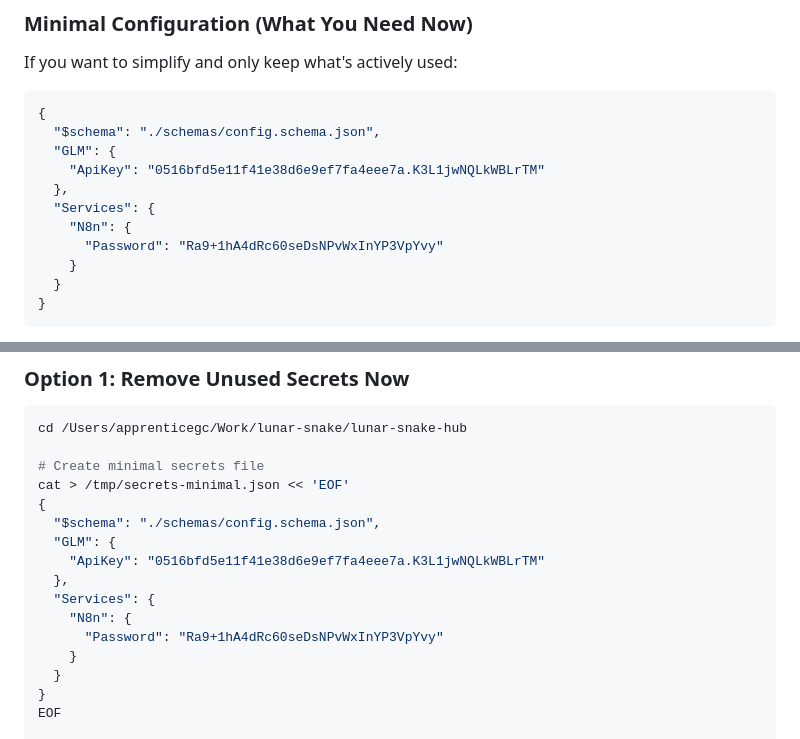
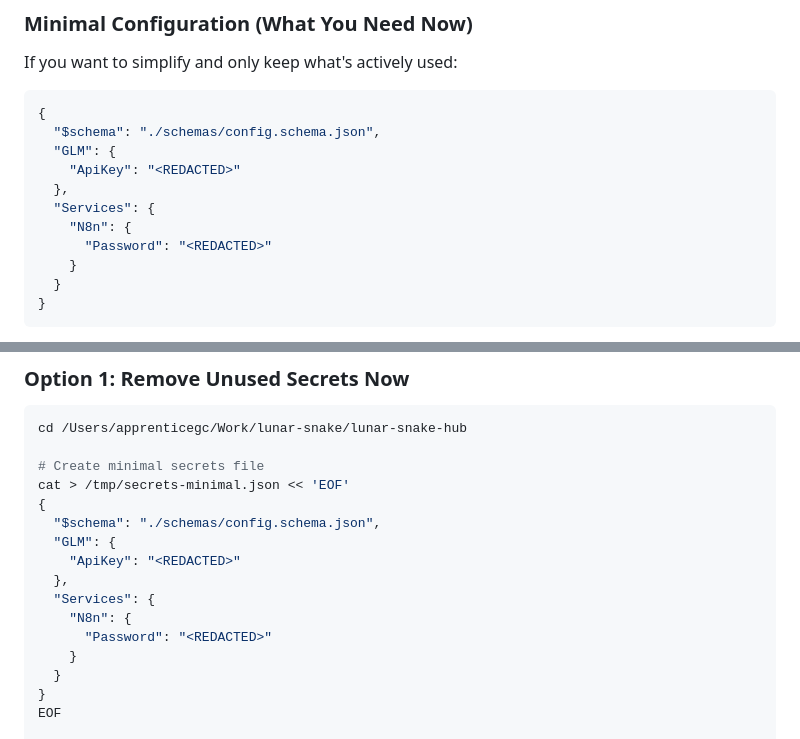
Before and after one commit to GiantCroissant-Lunar/lunar-snake-hub, a Markdown page: docs/security/SERVICE_USAGE_ANALYSIS.md, 2 parts joined by grey strips. Rendered like a GitHub page.

```diff
--- a/docs/security/SERVICE_USAGE_ANALYSIS.md
+++ b/docs/security/SERVICE_USAGE_ANALYSIS.md
@@ -82,11 +82,11 @@ If you want to simplify and only keep what's actively used:
 {
   "$schema": "./schemas/config.schema.json",
   "GLM": {
-    "ApiKey": "0516bfd5e11f41e38d6e9ef7fa4eee7a.K3L1jwNQLkWBLrTM"
+    "ApiKey": "<REDACTED>"
   },
   "Services": {
     "N8n": {
-      "Password": "Ra9+1hA4dRc60seDsNPvWxInYP3VpYvy"
+      "Password": "<REDACTED>"
     }
   }
 }
@@ -120,11 +120,11 @@ cat > /tmp/secrets-minimal.json << 'EOF'
 {
   "$schema": "./schemas/config.schema.json",
   "GLM": {
-    "ApiKey": "0516bfd5e11f41e38d6e9ef7fa4eee7a.K3L1jwNQLkWBLrTM"
+    "ApiKey": "<REDACTED>"
   },
   "Services": {
     "N8n": {
-      "Password": "Ra9+1hA4dRc60seDsNPvWxInYP3VpYvy"
+      "Password": "<REDACTED>"
     }
   }
 }
```
Also changed, not shown: docs/security/ROTATION_COMPLETE.md (+7 -7 lines), docs/security/SECURITY_INCIDENT_2025-10-31.md (+3 -3 lines).
